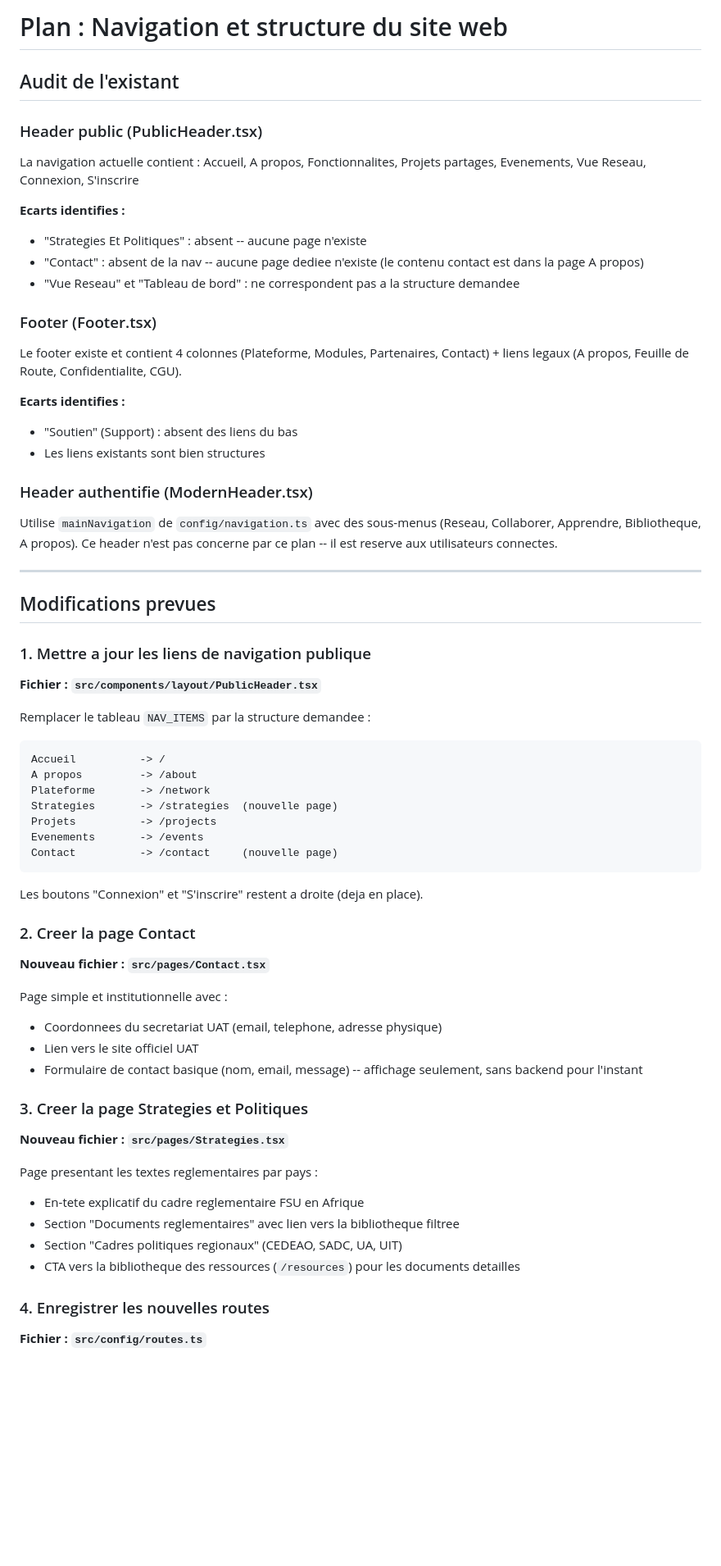
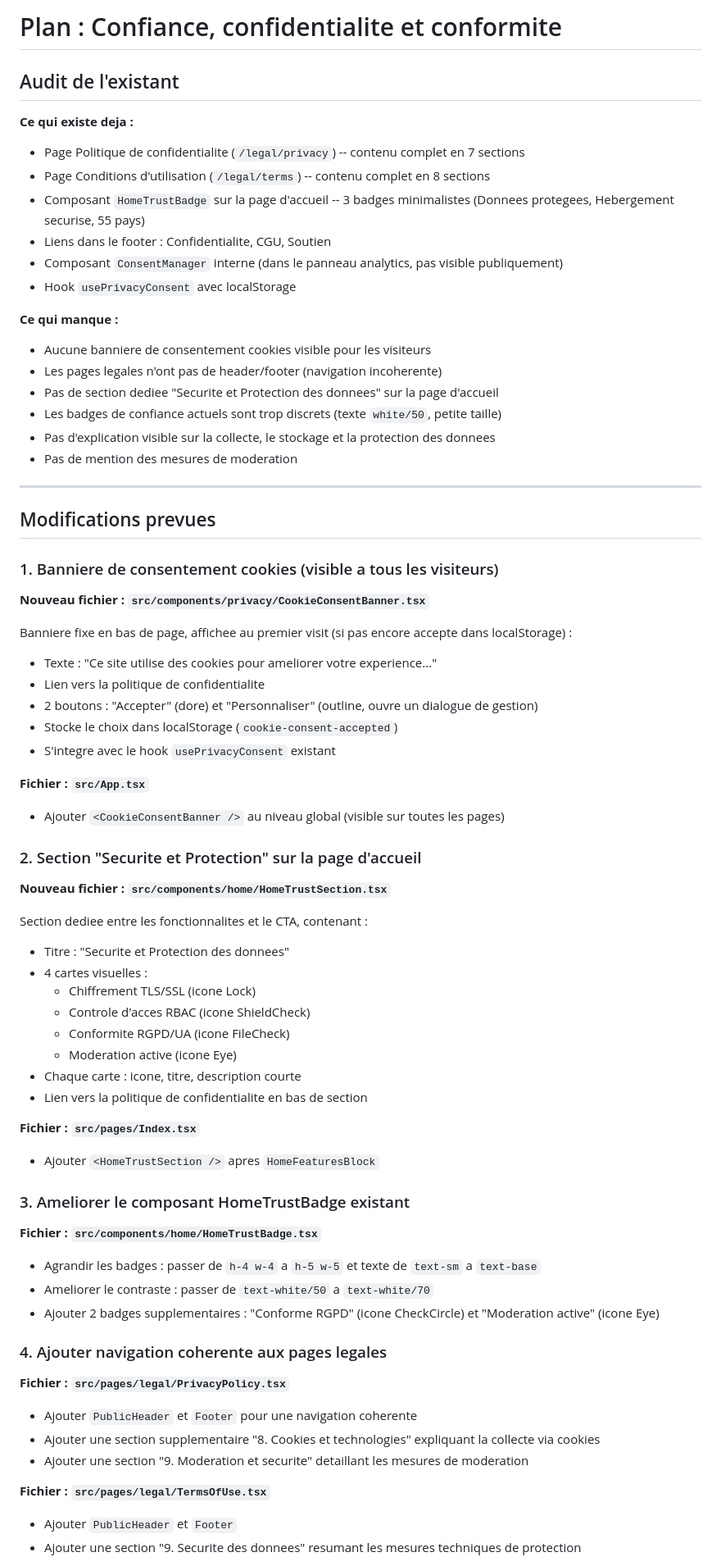
Before and after one commit to SOMET1010/africa-fsu-connect, a Markdown page: .lovable/plan.md, the part around one of its changes. Shown at 82% size. Rendered like a GitHub page; blank space fills up the shorter version.

Commit message:
Updated plan file
Edited UI in Lovable

````diff
--- a/.lovable/plan.md
+++ b/.lovable/plan.md
@@ -1,69 +1,75 @@
 
 
-# Plan : Navigation et structure du site web
+# Plan : Confiance, confidentialite et conformite
 
 ## Audit de l'existant
 
-### Header public (PublicHeader.tsx)
-La navigation actuelle contient : Accueil, A propos, Fonctionnalites, Projets partages, Evenements, Vue Reseau, Connexion, S'inscrire
+**Ce qui existe deja :**
+- Page Politique de confidentialite (`/legal/privacy`) -- contenu complet en 7 sections
+- Page Conditions d'utilisation (`/legal/terms`) -- contenu complet en 8 sections
+- Composant `HomeTrustBadge` sur la page d'accueil -- 3 badges minimalistes (Donnees protegees, Hebergement securise, 55 pays)
+- Liens dans le footer : Confidentialite, CGU, Soutien
+- Composant `ConsentManager` interne (dans le panneau analytics, pas visible publiquement)
+- Hook `usePrivacyConsent` avec localStorage
 
-**Ecarts identifies :**
-- "Strategies Et Politiques" : absent -- aucune page n'existe
-- "Contact" : absent de la nav -- aucune page dediee n'existe (le contenu contact est dans la page A propos)
-- "Vue Reseau" et "Tableau de bord" : ne correspondent pas a la structure demandee
-
-### Footer (Footer.tsx)
-Le footer existe et contient 4 colonnes (Plateforme, Modules, Partenaires, Contact) + liens legaux (A propos, Feuille de Route, Confidentialite, CGU).
-
-**Ecarts identifies :**
-- "Soutien" (Support) : absent des liens du bas
-- Les liens existants sont bien structures
-
-### Header authentifie (ModernHeader.tsx)
-Utilise `mainNavigation` de `config/navigation.ts` avec des sous-menus (Reseau, Collaborer, Apprendre, Bibliotheque, A propos). Ce header n'est pas concerne par ce plan -- il est reserve aux utilisateurs connectes.
+**Ce qui manque :**
+- Aucune banniere de consentement cookies visible pour les visiteurs
+- Les pages legales n'ont pas de header/footer (navigation incoherente)
+- Pas de section dediee "Securite et Protection des donnees" sur la page d'accueil
+- Les badges de confiance actuels sont trop discrets (texte `white/50`, petite taille)
+- Pas d'explication visible sur la collecte, le stockage et la protection des donnees
+- Pas de mention des mesures de moderation
 
 ---
 
 ## Modifications prevues
 
-### 1. Mettre a jour les liens de navigation publique
+### 1. Banniere de consentement cookies (visible a tous les visiteurs)
 
-**Fichier : `src/components/layout/PublicHeader.tsx`**
+**Nouveau fichier : `src/components/privacy/CookieConsentBanner.tsx`**
 
-Remplacer le tableau `NAV_ITEMS` par la structure demandee :
+Banniere fixe en bas de page, affichee au premier visit (si pas encore accepte dans localStorage) :
+- Texte : "Ce site utilise des cookies pour ameliorer votre experience..."
+- Lien vers la politique de confidentialite
+- 2 boutons : "Accepter" (dore) et "Personnaliser" (outline, ouvre un dialogue de gestion)
+- Stocke le choix dans localStorage (`cookie-consent-accepted`)
+- S'integre avec le hook `usePrivacyConsent` existant
 
-```text
-Accueil          -> /
-A propos         -> /about
-Plateforme       -> /network
-Strategies       -> /strategies  (nouvelle page)
-Projets          -> /projects
-Evenements       -> /events
-Contact          -> /contact     (nouvelle page)
-```
+**Fichier : `src/App.tsx`**
+- Ajouter `<CookieConsentBanner />` au niveau global (visible sur toutes les pages)
 
-Les boutons "Connexion" et "S'inscrire" restent a droite (deja en place).
+### 2. Section "Securite et Protection" sur la page d'accueil
 
-### 2. Creer la page Contact
+**Nouveau fichier : `src/components/home/HomeTrustSection.tsx`**
 
-**Nouveau fichier : `src/pages/Contact.tsx`**
+Section dediee entre les fonctionnalites et le CTA, contenant :
+- Titre : "Securite et Protection des donnees"
+- 4 cartes visuelles :
+  - Chiffrement TLS/SSL (icone Lock)
+  - Controle d'acces RBAC (icone ShieldCheck)
+  - Conformite RGPD/UA (icone FileCheck)
+  - Moderation active (icone Eye)
+- Chaque carte : icone, titre, description courte
+- Lien vers la politique de confidentialite en bas de section
 
-Page simple et institutionnelle avec :
-- Coordonnees du secretariat UAT (email, telephone, adresse physique)
-- Lien vers le site officiel UAT
-- Formulaire de contact basique (nom, email, message) -- affichage seulement, sans backend pour l'instant
+**Fichier : `src/pages/Index.tsx`**
+- Ajouter `<HomeTrustSection />` apres `HomeFeaturesBlock`
 
-### 3. Creer la page Strategies et Politiques
+### 3. Ameliorer le composant HomeTrustBadge existant
 
-**Nouveau fichier : `src/pages/Strategies.tsx`**
+**Fichier : `src/components/home/HomeTrustBadge.tsx`**
+- Agrandir les badges : passer de `h-4 w-4` a `h-5 w-5` et texte de `text-sm` a `text-base`
+- Ameliorer le contraste : passer de `text-white/50` a `text-white/70`
+- Ajouter 2 badges supplementaires : "Conforme RGPD" (icone CheckCircle) et "Moderation active" (icone Eye)
 
-Page presentant les textes reglementaires par pays :
-- En-tete explicatif du cadre reglementaire FSU en Afrique
-- Section "Documents reglementaires" avec lien vers la bibliotheque filtree
-- Section "Cadres politiques regionaux" (CEDEAO, SADC, UA, UIT)
-- CTA vers la bibliotheque des ressources (`/resources`) pour les documents detailles
+### 4. Ajouter navigation coherente aux pages legales
 
-### 4. Enregistrer les nouvelles routes
+**Fichier : `src/pages/legal/PrivacyPolicy.tsx`**
+- Ajouter `PublicHeader` et `Footer` pour une navigation coherente
+- Ajouter une section supplementaire "8. Cookies et technologies" expliquant la collecte via cookies
+- Ajouter une section "9. Moderation et securite" detaillant les mesures de moderation
 
-**Fichier : `src/config/routes.ts`**
+**Fichier : `src/pages/legal/TermsOfUse.tsx`**
+- Ajouter `PublicHeader` et `Footer`
+- Ajouter une section "9. Securite des donnees" resumant les mesures techniques de protection
 
````
Also changed, not shown: other parts of .lovable/plan.md (+14 -24 lines).
